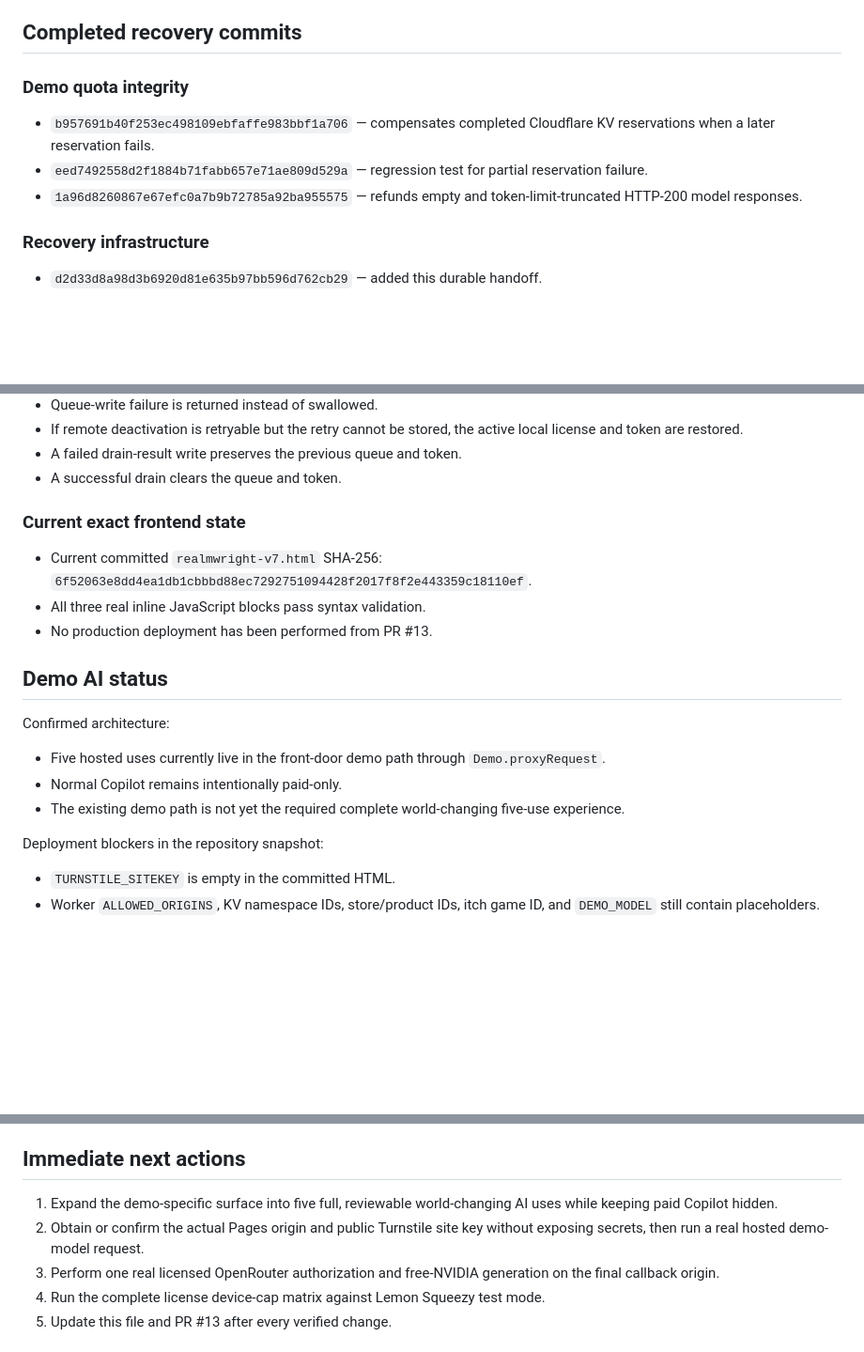
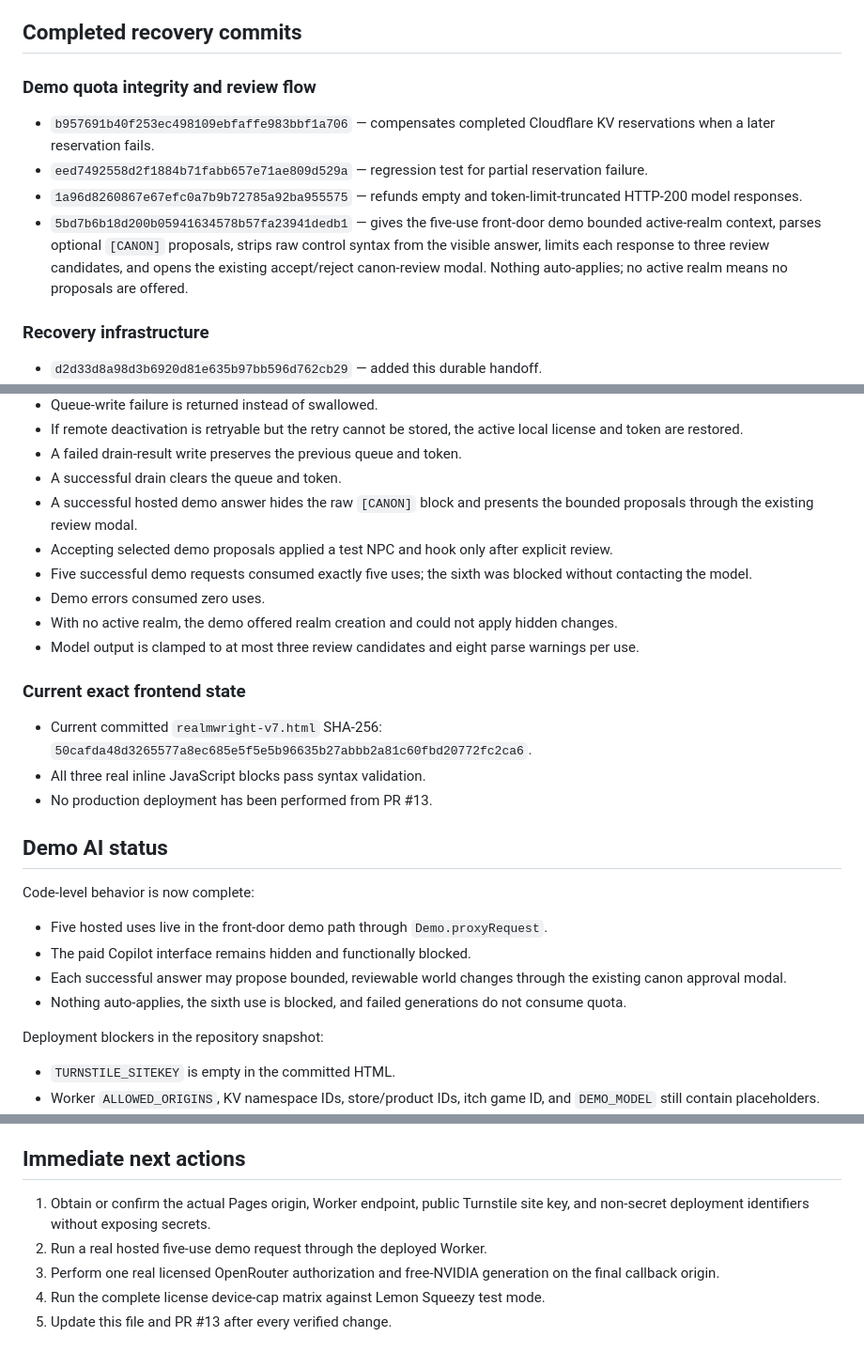
Before and after one commit to mdnahin537/MD-nahin, a Markdown page: RECOVERY-STATE.md, 3 parts joined by grey strips. Shown at 94% size. GitHub-like rendering; blank space fills up the shorter version.

Commit message:
Record reviewable five-use demo completion

```diff
--- a/RECOVERY-STATE.md
+++ b/RECOVERY-STATE.md
@@ -40,11 +40,12 @@ This is the durable handoff for every future session. Read it before changing Re
 
 ## Completed recovery commits
 
-### Demo quota integrity
+### Demo quota integrity and review flow
 
 - `b957691b40f253ec498109ebfaffe983bbf1a706` — compensates completed Cloudflare KV reservations when a later reservation fails.
 - `eed7492558d2f1884b71fabb657e71ae809d529a` — regression test for partial reservation failure.
 - `1a96d8260867e67efc0a7b9b72785a92ba955575` — refunds empty and token-limit-truncated HTTP-200 model responses.
+- `5bd7b6b18d200b05941634578b57fa23941dedb1` — gives the five-use front-door demo bounded active-realm context, parses optional `[CANON]` proposals, strips raw control syntax from the visible answer, limits each response to three review candidates, and opens the existing accept/reject canon-review modal. Nothing auto-applies; no active realm means no proposals are offered.
 
 ### Recovery infrastructure
 
@@ -103,20 +105,27 @@ Passed:
 - If remote deactivation is retryable but the retry cannot be stored, the active local license and token are restored.
 - A failed drain-result write preserves the previous queue and token.
 - A successful drain clears the queue and token.
+- A successful hosted demo answer hides the raw `[CANON]` block and presents the bounded proposals through the existing review modal.
+- Accepting selected demo proposals applied a test NPC and hook only after explicit review.
+- Five successful demo requests consumed exactly five uses; the sixth was blocked without contacting the model.
+- Demo errors consumed zero uses.
+- With no active realm, the demo offered realm creation and could not apply hidden changes.
+- Model output is clamped to at most three review candidates and eight parse warnings per use.
 
 ### Current exact frontend state
 
-- Current committed `realmwright-v7.html` SHA-256: `6f52063e8dd4ea1db1cbbbd88ec7292751094428f2017f8f2e443359c18110ef`.
+- Current committed `realmwright-v7.html` SHA-256: `50cafda48d3265577a8ec685e5f5e5b96635b27abbb2a81c60fbd20772fc2ca6`.
 - All three real inline JavaScript blocks pass syntax validation.
 - No production deployment has been performed from PR #13.
 
 ## Demo AI status
 
-Confirmed architecture:
+Code-level behavior is now complete:
 
-- Five hosted uses currently live in the front-door demo path through `Demo.proxyRequest`.
-- Normal Copilot remains intentionally paid-only.
-- The existing demo path is not yet the required complete world-changing five-use experience.
+- Five hosted uses live in the front-door demo path through `Demo.proxyRequest`.
+- The paid Copilot interface remains hidden and functionally blocked.
+- Each successful answer may propose bounded, reviewable world changes through the existing canon approval modal.
+- Nothing auto-applies, the sixth use is blocked, and failed generations do not consume quota.
 
 Deployment blockers in the repository snapshot:
 
@@ -145,8 +154,8 @@ Still unproven:
 
 ## Immediate next actions
 
-1. Expand the demo-specific surface into five full, reviewable world-changing AI uses while keeping paid Copilot hidden.
-2. Obtain or confirm the actual Pages origin and public Turnstile site key without exposing secrets, then run a real hosted demo-model request.
+1. Obtain or confirm the actual Pages origin, Worker endpoint, public Turnstile site key, and non-secret deployment identifiers without exposing secrets.
+2. Run a real hosted five-use demo request through the deployed Worker.
 3. Perform one real licensed OpenRouter authorization and free-NVIDIA generation on the final callback origin.
 4. Run the complete license device-cap matrix against Lemon Squeezy test mode.
 5. Update this file and PR #13 after every verified change.
```
Also changed, not shown: other parts of RECOVERY-STATE.md (+2 -1 lines).
